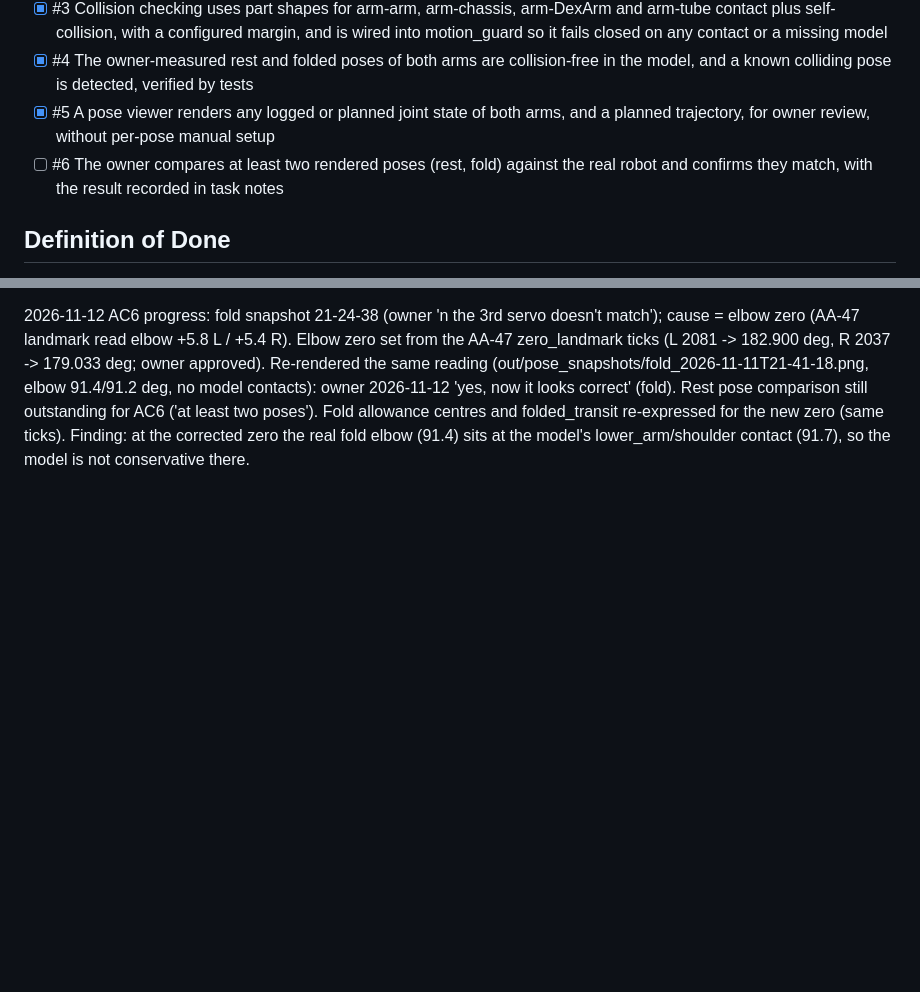
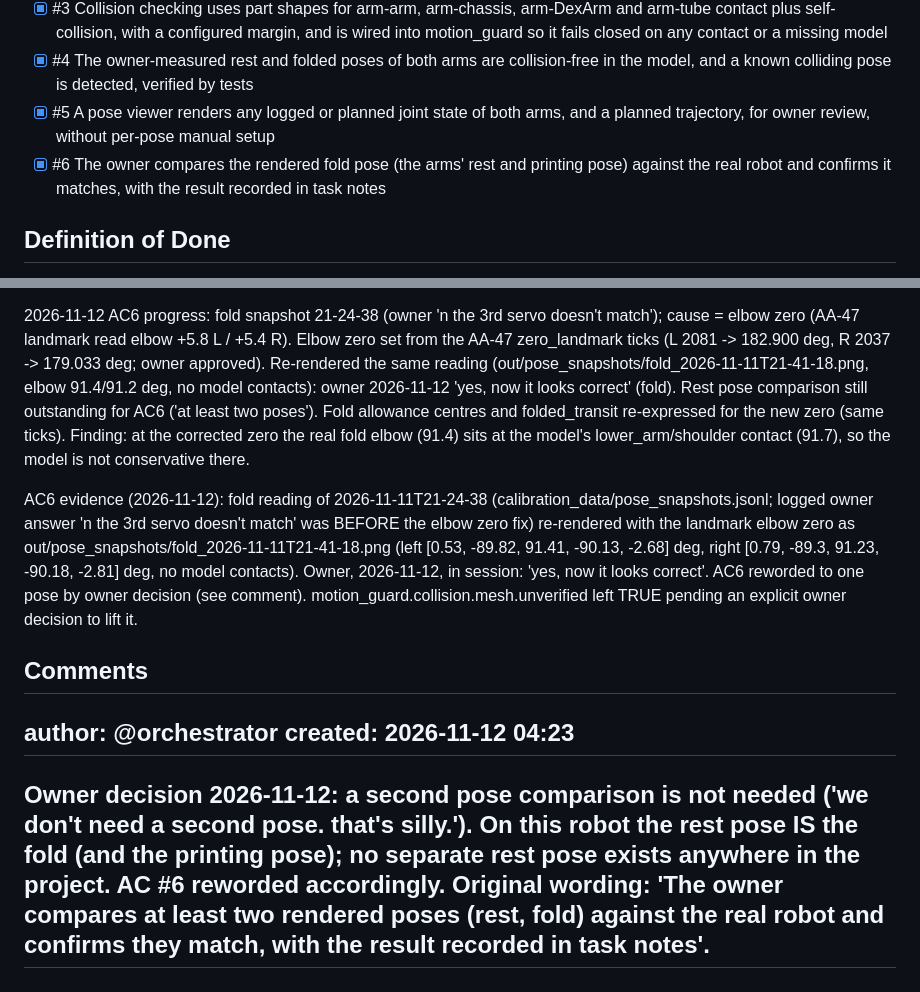
Before and after one commit to 16S893-AI-for-engineering-research/stevooooooo, a Markdown page: backlog/tasks/aa-40 - Full-system-robot-model-from-CAD-with-model-based-collision-checking-and-pose-viewer.md, 2 parts joined by grey strips. Drawn GitHub-style; blank space fills up the shorter version.

Commit message:
AA-40: AC6 reworded to the fold only (owner decision), checked on the owner's confirmation of the corrected fold render; doc-3

```diff
--- a/backlog/tasks/aa-40 - Full-system-robot-model-from-CAD-with-model-based-collision-checking-and-pose-viewer.md
+++ b/backlog/tasks/aa-40 - Full-system-robot-model-from-CAD-with-model-based-collision-checking-and-pose-viewer.md
@@ -28,7 +28,7 @@ Build a full-system kinematic and geometric model of the as-built robot from CAD
 - [x] #3 Collision checking uses part shapes for arm-arm, arm-chassis, arm-DexArm and arm-tube contact plus self-collision, with a configured margin, and is wired into motion_guard so it fails closed on any contact or a missing model
 - [x] #4 The owner-measured rest and folded poses of both arms are collision-free in the model, and a known colliding pose is detected, verified by tests
 - [x] #5 A pose viewer renders any logged or planned joint state of both arms, and a planned trajectory, for owner review, without per-pose manual setup
-- [ ] #6 The owner compares at least two rendered poses (rest, fold) against the real robot and confirms they match, with the result recorded in task notes
+- [x] #6 The owner compares the rendered fold pose (the arms' rest and printing pose) against the real robot and confirms it matches, with the result recorded in task notes
 <!-- AC:END -->
 
 ## Definition of Done
@@ -83,4 +83,16 @@ Deviation: the named folded_transit placeholder in hardware.yaml [0,-1.25,1.64,-
 Open: AC6 (owner compares rest + fold renders vs the real robot). Render with: cd robot && uv run python scripts/view_pose.py --presets --tube-pitches 0
 
 2026-11-12 AC6 progress: fold snapshot 21-24-38 (owner 'n the 3rd servo doesn't match'); cause = elbow zero (AA-47 landmark read elbow +5.8 L / +5.4 R). Elbow zero set from the AA-47 zero_landmark ticks (L 2081 -> 182.900 deg, R 2037 -> 179.033 deg; owner approved). Re-rendered the same reading (out/pose_snapshots/fold_2026-11-11T21-41-18.png, elbow 91.4/91.2 deg, no model contacts): owner 2026-11-12 'yes, now it looks correct' (fold). Rest pose comparison still outstanding for AC6 ('at least two poses'). Fold allowance centres and folded_transit re-expressed for the new zero (same ticks). Finding: at the corrected zero the real fold elbow (91.4) sits at the model's lower_arm/shoulder contact (91.7), so the model is not conservative there.
+
+AC6 evidence (2026-11-12): fold reading of 2026-11-11T21-24-38 (calibration_data/pose_snapshots.jsonl; logged owner answer 'n the 3rd servo doesn't match' was BEFORE the elbow zero fix) re-rendered with the landmark elbow zero as out/pose_snapshots/fold_2026-11-11T21-41-18.png (left [0.53, -89.82, 91.41, -90.13, -2.68] deg, right [0.79, -89.3, 91.23, -90.18, -2.81] deg, no model contacts). Owner, 2026-11-12, in session: 'yes, now it looks correct'. AC6 reworded to one pose by owner decision (see comment). motion_guard.collision.mesh.unverified left TRUE pending an explicit owner decision to lift it.
 <!-- SECTION:NOTES:END -->
+
+## Comments
+
+<!-- COMMENTS:BEGIN -->
+author: @orchestrator
+created: 2026-11-12 04:23
+---
+Owner decision 2026-11-12: a second pose comparison is not needed ('we don't need a second pose. that's silly.'). On this robot the rest pose IS the fold (and the printing pose); no separate rest pose exists anywhere in the project. AC #6 reworded accordingly. Original wording: 'The owner compares at least two rendered poses (rest, fold) against the real robot and confirms they match, with the result recorded in task notes'.
+---
+<!-- COMMENTS:END -->
```
Also changed, not shown: other parts of backlog/tasks/aa-40 - Full-system-robot-model-from-CAD-with-model-based-collision-checking-and-pose-viewer.md (+1 -1 lines), 1 other file.
